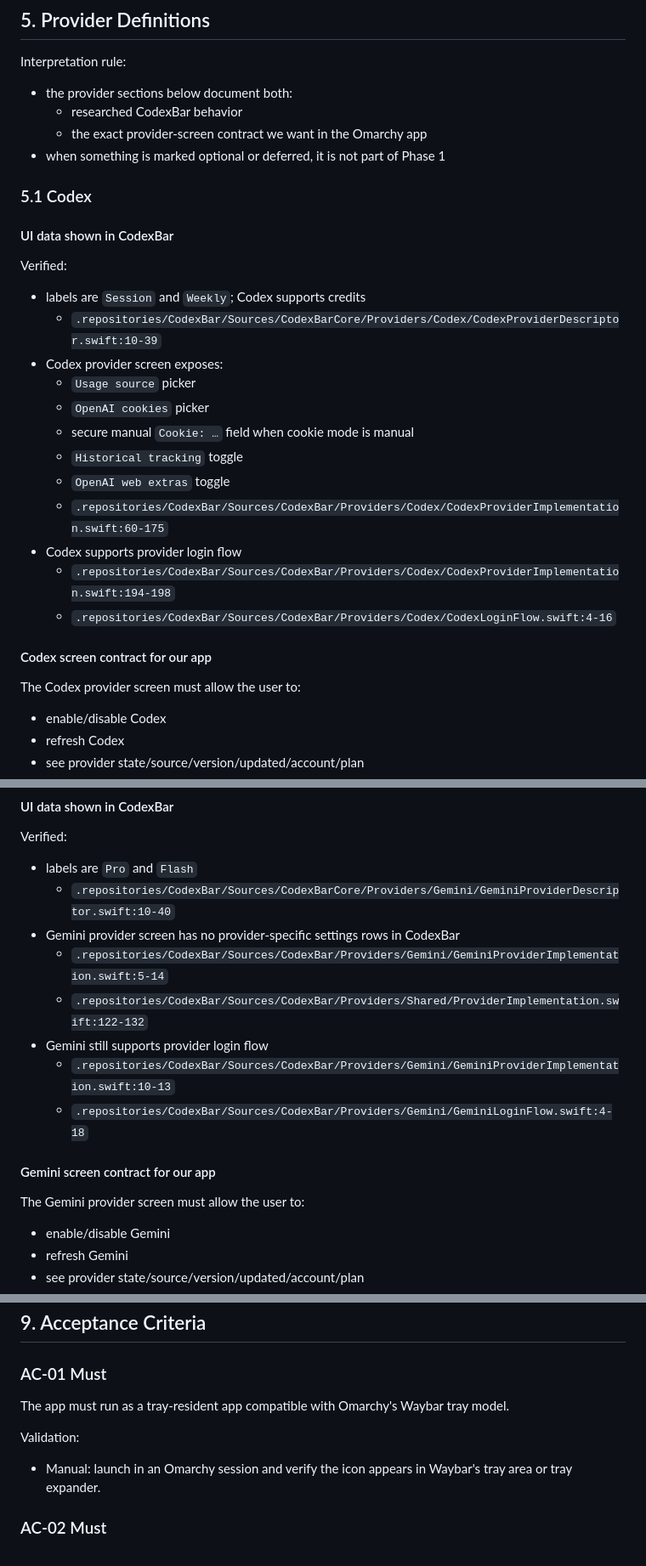
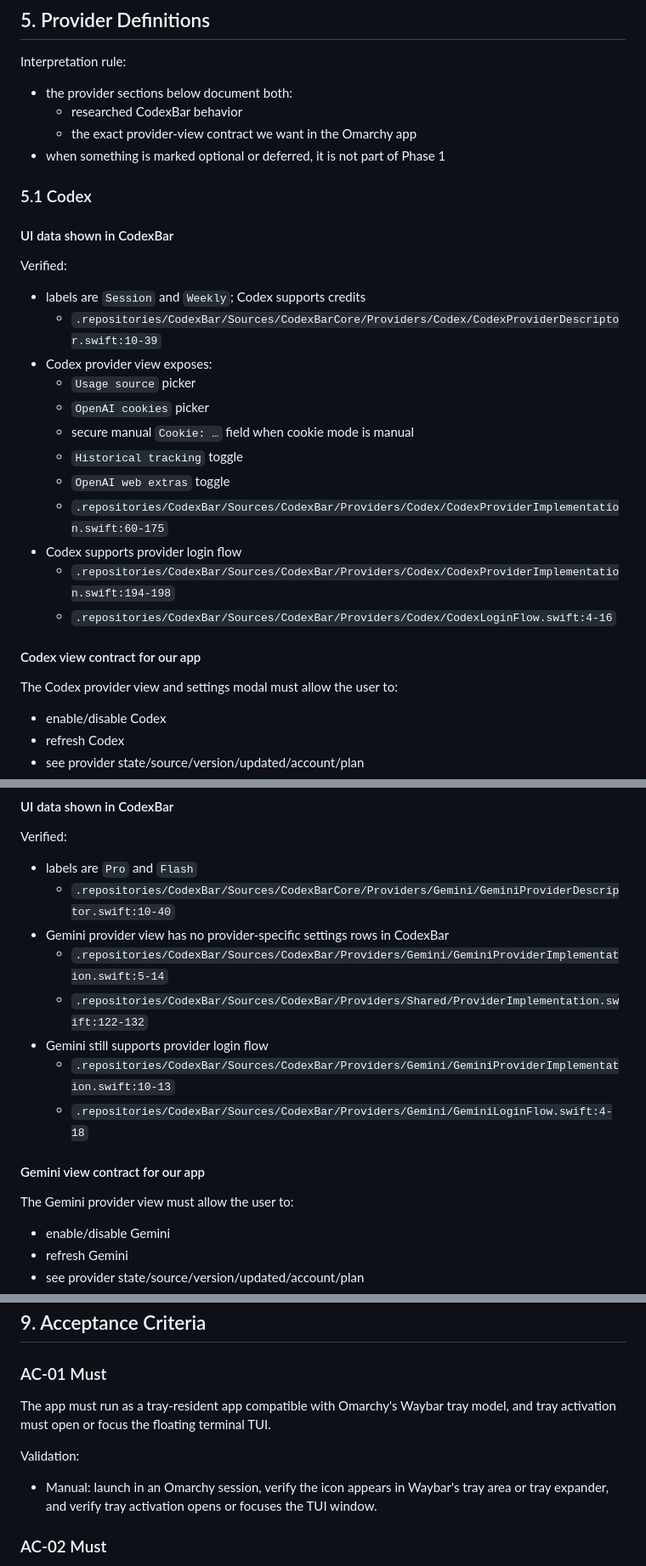
Before and after one commit to 0xthierry/CodexBarOmarchy, a Markdown page: spec.md, 3 parts joined by grey strips. Shown at 85% size. Drawn GitHub-style.

```diff
--- a/spec.md
+++ b/spec.md
@@ -139,7 +186,7 @@ Interpretation rule:
 
 - the provider sections below document both:
   - researched CodexBar behavior
-  - the exact provider-screen contract we want in the Omarchy app
+  - the exact provider-view contract we want in the Omarchy app
 - when something is marked optional or deferred, it is not part of Phase 1
 
 ### 5.1 Codex
@@ -150,7 +197,7 @@ Verified:
 
 - labels are `Session` and `Weekly`; Codex supports credits
   - `.repositories/CodexBar/Sources/CodexBarCore/Providers/Codex/CodexProviderDescriptor.swift:10-39`
-- Codex provider screen exposes:
+- Codex provider view exposes:
   - `Usage source` picker
   - `OpenAI cookies` picker
   - secure manual `Cookie: …` field when cookie mode is manual
@@ -161,9 +208,9 @@ Verified:
   - `.repositories/CodexBar/Sources/CodexBar/Providers/Codex/CodexProviderImplementation.swift:194-198`
   - `.repositories/CodexBar/Sources/CodexBar/Providers/Codex/CodexLoginFlow.swift:4-16`
 
-#### Codex screen contract for our app
+#### Codex view contract for our app
 
-The Codex provider screen must allow the user to:
+The Codex provider view and settings modal must allow the user to:
 
 - enable/disable Codex
 - refresh Codex
@@ -320,16 +367,16 @@ Verified:
 
 - labels are `Pro` and `Flash`
   - `.repositories/CodexBar/Sources/CodexBarCore/Providers/Gemini/GeminiProviderDescriptor.swift:10-40`
-- Gemini provider screen has no provider-specific settings rows in CodexBar
+- Gemini provider view has no provider-specific settings rows in CodexBar
   - `.repositories/CodexBar/Sources/CodexBar/Providers/Gemini/GeminiProviderImplementation.swift:5-14`
   - `.repositories/CodexBar/Sources/CodexBar/Providers/Shared/ProviderImplementation.swift:122-132`
 - Gemini still supports provider login flow
   - `.repositories/CodexBar/Sources/CodexBar/Providers/Gemini/GeminiProviderImplementation.swift:10-13`
   - `.repositories/CodexBar/Sources/CodexBar/Providers/Gemini/GeminiLoginFlow.swift:4-18`
 
-#### Gemini screen contract for our app
+#### Gemini view contract for our app
 
-The Gemini provider screen must allow the user to:
+The Gemini provider view must allow the user to:
 
 - enable/disable Gemini
 - refresh Gemini
@@ -512,11 +563,11 @@ Deferred:
 
 ### AC-01 Must
 
-The app must run as a tray-resident app compatible with Omarchy's Waybar tray model.
+The app must run as a tray-resident app compatible with Omarchy's Waybar tray model, and tray activation must open or focus the floating terminal TUI.
 
 Validation:
 
-- Manual: launch in an Omarchy session and verify the icon appears in Waybar's tray area or tray expander.
+- Manual: launch in an Omarchy session, verify the icon appears in Waybar's tray area or tray expander, and verify tray activation opens or focuses the TUI window.
 
 ### AC-02 Must
 
```
Also changed, not shown: other parts of spec.md (+81 -30 lines).
